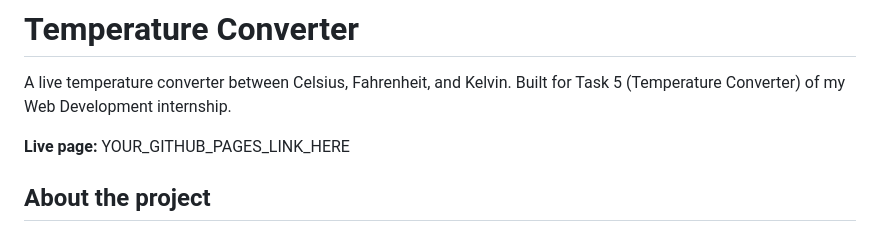
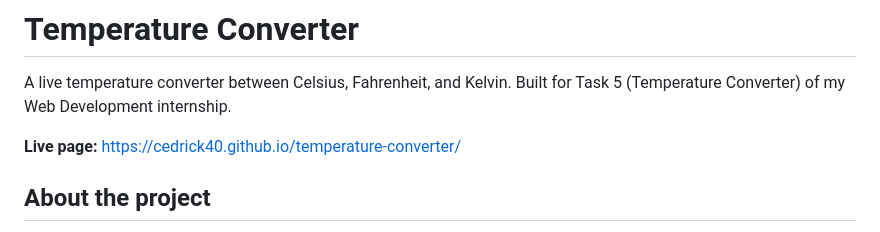
Before and after one commit to Cedrick40/temperature-converter, a Markdown page: README.md, the part around the change. Rendered like a GitHub page.

Commit message:
Update live page link in README

```diff
--- a/README.md
+++ b/README.md
@@ -2,7 +2,7 @@
 
 A live temperature converter between Celsius, Fahrenheit, and Kelvin. Built for Task 5 (Temperature Converter) of my Web Development internship.
 
-**Live page:** YOUR_GITHUB_PAGES_LINK_HERE
+**Live page:** https://cedrick40.github.io/temperature-converter/
 
 ## About the project
 
```
